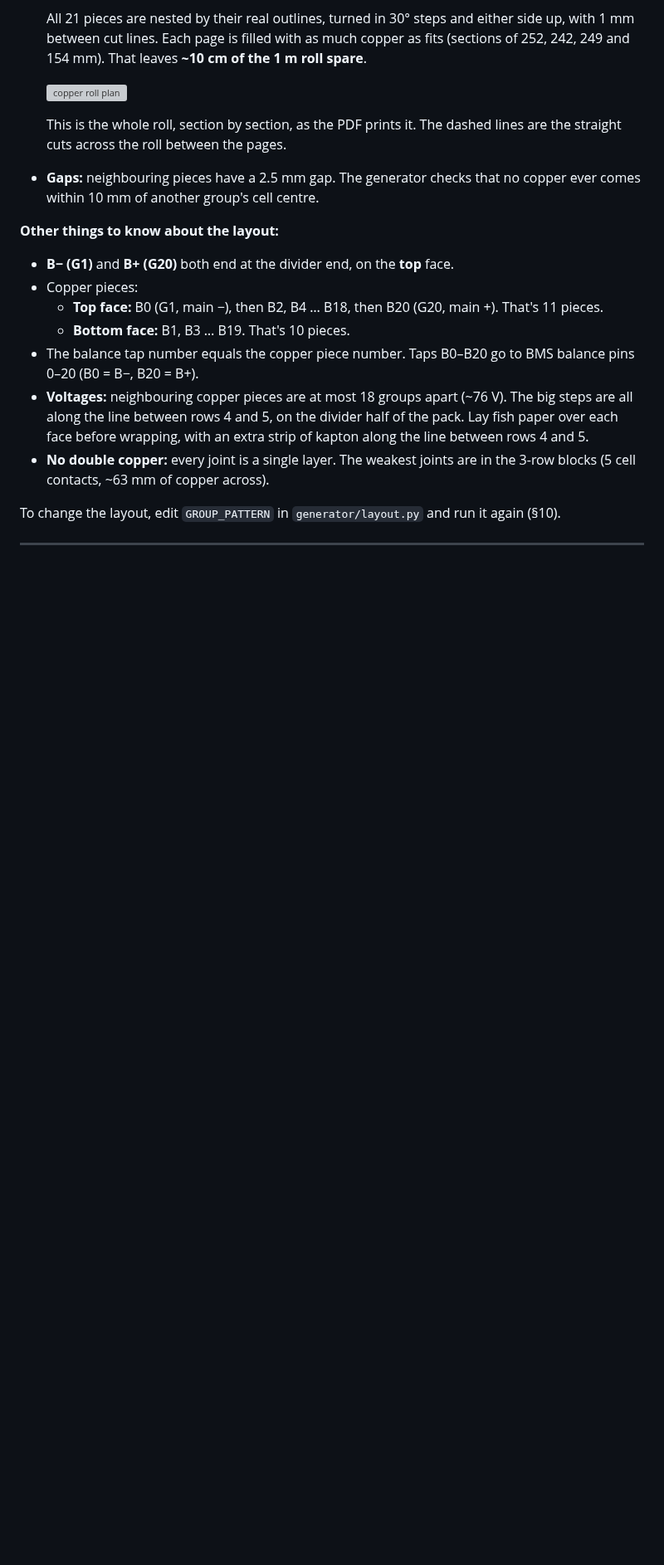
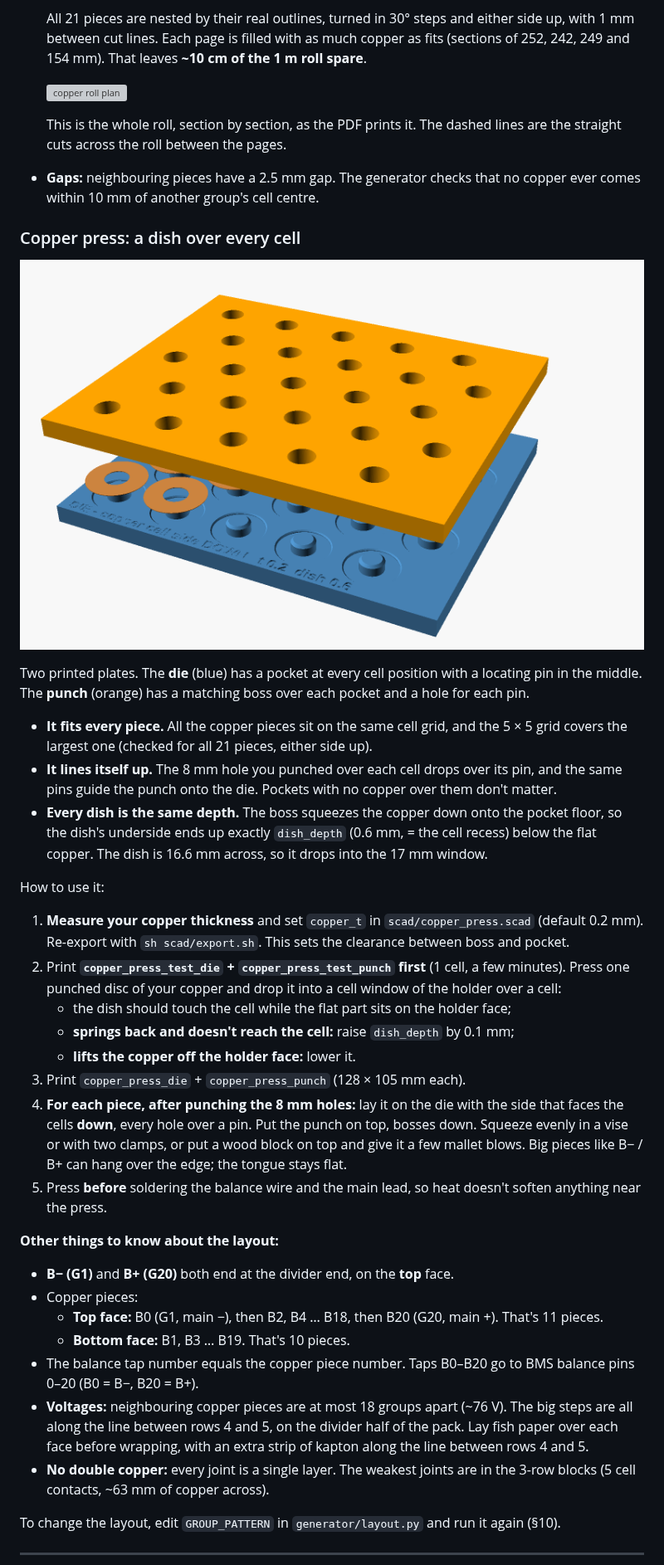
Before and after one commit to Normal99/MaxG3Cellholder, a Markdown page: README.md, the part around one of its changes. Shown at 83% size. Rendered like a GitHub page; pictures changed too: docs/render_copper_press.png (added); blank space fills up the shorter version; grey boxes are pictures that could not be loaded.

```diff
--- a/README.md
+++ b/README.md
@@ -99,6 +101,27 @@ The layout follows a proven build: **3-row blocks in rows 5–7, slanted bands i
 
   This is the whole roll, section by section, as the PDF prints it. The dashed lines are the straight cuts across the roll between the pages.
 * **Gaps:** neighbouring pieces have a 2.5 mm gap. The generator checks that no copper ever comes within 10 mm of another group's cell centre.
+
+### Copper press: a dish over every cell
+
+![copper press](docs/render_copper_press.png)
+
+Two printed plates. The **die** (blue) has a pocket at every cell position with a locating pin in the middle. The **punch** (orange) has a matching boss over each pocket and a hole for each pin.
+
+* **It fits every piece.** All the copper pieces sit on the same cell grid, and the 5 × 5 grid covers the largest one (checked for all 21 pieces, either side up).
+* **It lines itself up.** The 8 mm hole you punched over each cell drops over its pin, and the same pins guide the punch onto the die. Pockets with no copper over them don't matter.
+* **Every dish is the same depth.** The boss squeezes the copper down onto the pocket floor, so the dish's underside ends up exactly `dish_depth` (0.6 mm, = the cell recess) below the flat copper. The dish is 16.6 mm across, so it drops into the 17 mm window.
+
+How to use it:
+
+1. **Measure your copper thickness** and set `copper_t` in `scad/copper_press.scad` (default 0.2 mm). Re-export with `sh scad/export.sh`. This sets the clearance between boss and pocket.
+2. Print **`copper_press_test_die` + `copper_press_test_punch` first** (1 cell, a few minutes). Press one punched disc of your copper and drop it into a cell window of the holder over a cell:
+   * the dish should touch the cell while the flat part sits on the holder face;
+   * **springs back and doesn't reach the cell:** raise `dish_depth` by 0.1 mm;
+   * **lifts the copper off the holder face:** lower it.
+3. Print `copper_press_die` + `copper_press_punch` (128 × 105 mm each).
+4. **For each piece, after punching the 8 mm holes:** lay it on the die with the side that faces the cells **down**, every hole over a pin. Put the punch on top, bosses down. Squeeze evenly in a vise or with two clamps, or put a wood block on top and give it a few mallet blows. Big pieces like B− / B+ can hang over the edge; the tongue stays flat.
+5. Press **before** soldering the balance wire and the main lead, so heat doesn't soften anything near the press.
 
 **Other things to know about the layout:**
 
```
Also changed, not shown: other parts of README.md (+11 -4 lines), 6 other files.
